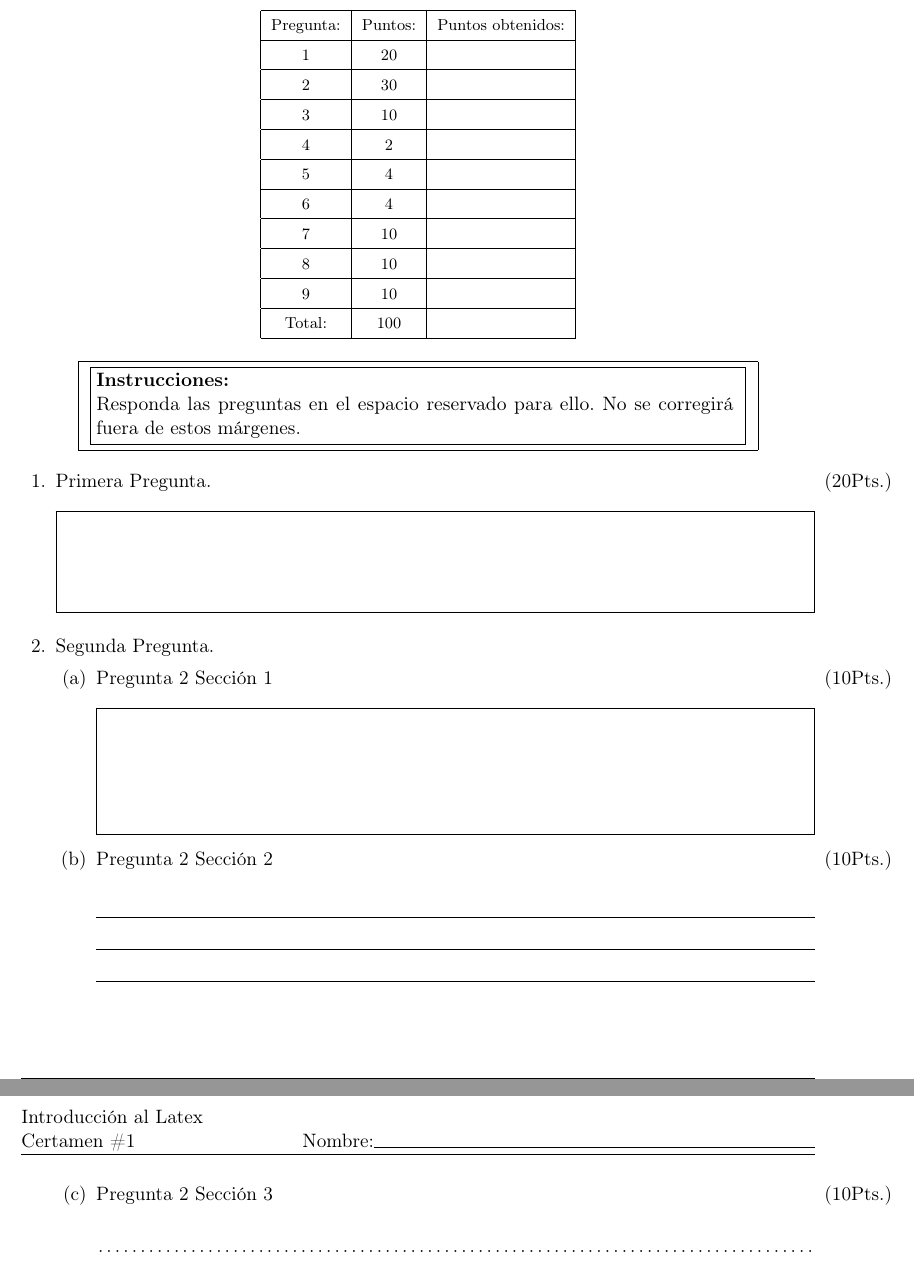
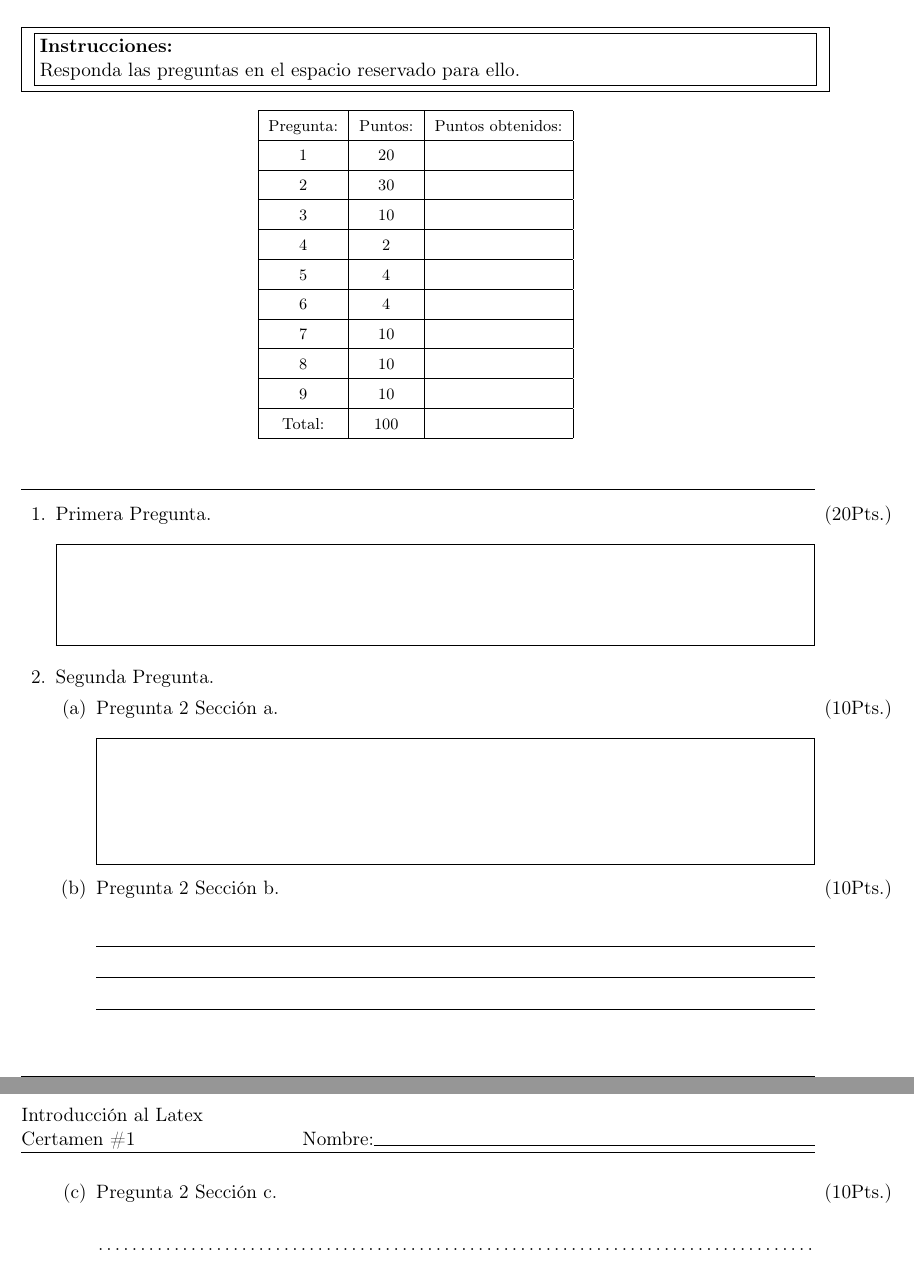
Before and after one commit to jaimercz/utfsm-exam, a LaTeX problem sheet (example.tex, which reads utfsm-exam.cls): two parts of pages 1 and 2 of 2, joined at a grey line, cut so that both start at the same text. Compiled offline with pdfLaTeX.

Commit message:
Minor adjustments.

```diff
--- a/example.tex
+++ b/example.tex
@@ -5,9 +5,8 @@
 %    answers        % Activar para mostrar las respuestas!
 ]{utfsm-exam}
 
-\usepackage[utf8x]{inputenc}
-%\usepackage[latin1]{inputenc}      % Windons (or MacOS with Mac Roman)
-%\geometry{papersize={8.5in,13in},total={6.5in,11in}}   % Tamaño oficio
+\usepackage[utf8x]{inputenc}        % Linux or MacOS (with UTF-8)
+%\usepackage[latin1]{inputenc}       % Windows (or MacOS with Mac Roman).
 
 \newcommand{\curso}{Introducción al Latex}
 \newcommand{\certamenNr}{\#1}      % ej. #1, #2, Recuparativo, Final
@@ -16,6 +15,11 @@
 \newcommand{\profesor}{Nombre del Profesor(a)}
 \newcommand{\ayudante}{Nombre del Ayudante}
 
+%\usepackage{txfonts}                % Times New Roman fonts.
+%\geometry{papersize={8.5in,13in},total={6.5in,11in}}    % Tamaño oficio.
+
+
+%%%%%%%%%%%%%%%%%%%%%%%%%%%%%%%%%%%%%%%%%%%%%%%%%%%%%%%%%%%%%%%%%%%%%%%%
 \begin{document}
 
 
@@ -26,12 +30,12 @@
 %    Este certamen tiene \numquestions\ preguntas, con un total de \numpoints\ puntos.
 
 
+\instrucciones{Responda las preguntas en el espacio reservado para ello.}
+
 \begin{center}\footnotesize
     \gradetable[v][questions]
+    \vspace{10mm}\hrule
 \end{center}
-
-
-\instrucciones{Responda las preguntas en el espacio reservado para ello. No se corregirá fuera de estos márgenes.}
 
 
 \begin{questions}
@@ -51,13 +55,13 @@
     %
     \question Segunda Pregunta.
     \begin{parts}
-        \part[10] Pregunta 2 Sección 1
+        \part[10] Pregunta 2 Sección a.
         \begin{solutionorbox}[2.5cm]
-            Solución a la primera pregunta.
+            Solución a la segunda pregunta-a.
         \end{solutionorbox}
-        \part[10] Pregunta 2 Sección 2
+        \part[10] Pregunta 2 Sección b.
         \begin{solutionorlines}[2.5cm]
-            Solución a la primera pregunta.
+            Solución a la segunda pregunta-b.
         \end{solutionorlines}
-        \part[10] Pregunta 2 Sección 3
+        \part[10] Pregunta 2 Sección c.
         \begin{solutionordottedlines}[2.5cm]
--- a/utfsm-exam.cls
+++ b/utfsm-exam.cls
@@ -94,7 +94,7 @@
     \begin{center}
     \fbox{
         \fbox{\centering
-            \parbox{5in}{%
+            \parbox{6in}{%
                 \textbf{Instrucciones:}\\#1
             }
         }
```
Also changed, not shown: README.md, example.pdf, example.tex (26 more changed lines).
